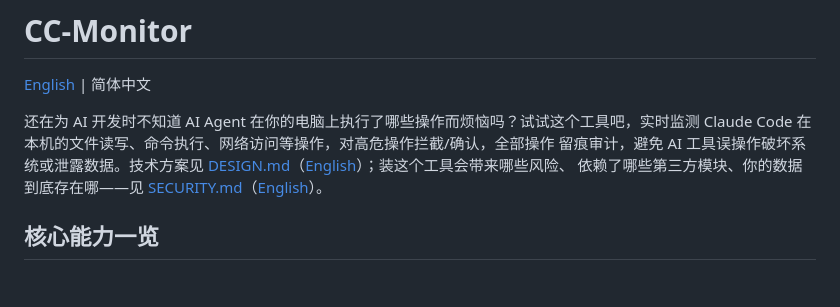
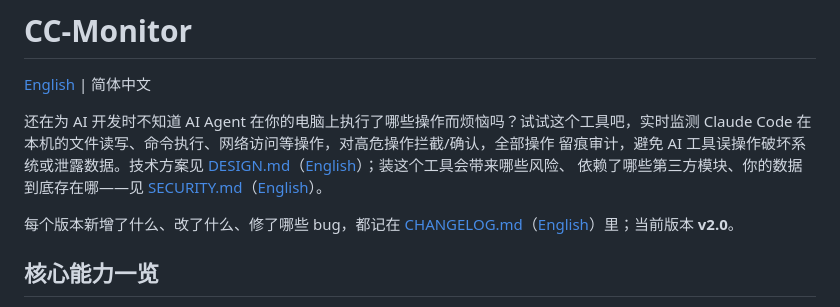
Before and after one commit to cn0xroot/CC-Monitor, a Markdown page: README.zh-CN.md, the part around the change. Drawn GitHub-style; blank space fills up the shorter version.

Commit message:
docs: README 增加 CHANGELOG 引用（放在核心能力一览之前）

```diff
--- a/README.zh-CN.md
+++ b/README.zh-CN.md
@@ -8,6 +8,9 @@ Claude Code 在本机的文件读写、命令执行、网络访问等操作，
 [DESIGN.md](./DESIGN.md)（[English](./DESIGN.en.md)）；装这个工具会带来哪些风险、
 依赖了哪些第三方模块、你的数据到底存在哪——见
 [SECURITY.md](./SECURITY.md)（[English](./SECURITY.en.md)）。
+
+每个版本新增了什么、改了什么、修了哪些 bug，都记在
+[CHANGELOG.md](./CHANGELOG.md)（[English](./CHANGELOG.en.md)）里；当前版本 **v2.0**。
 
 ## 核心能力一览
 
```
Also changed, not shown: README.md (+4 -0 lines).
